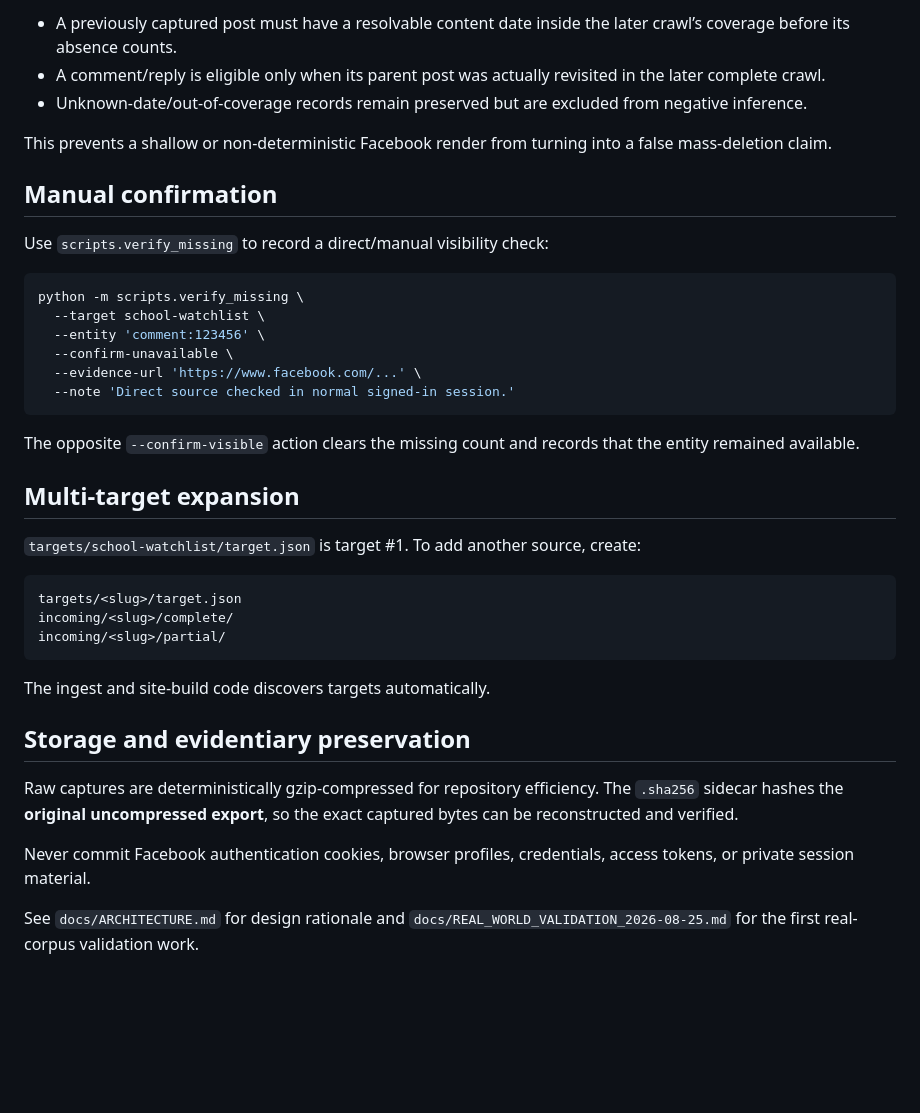
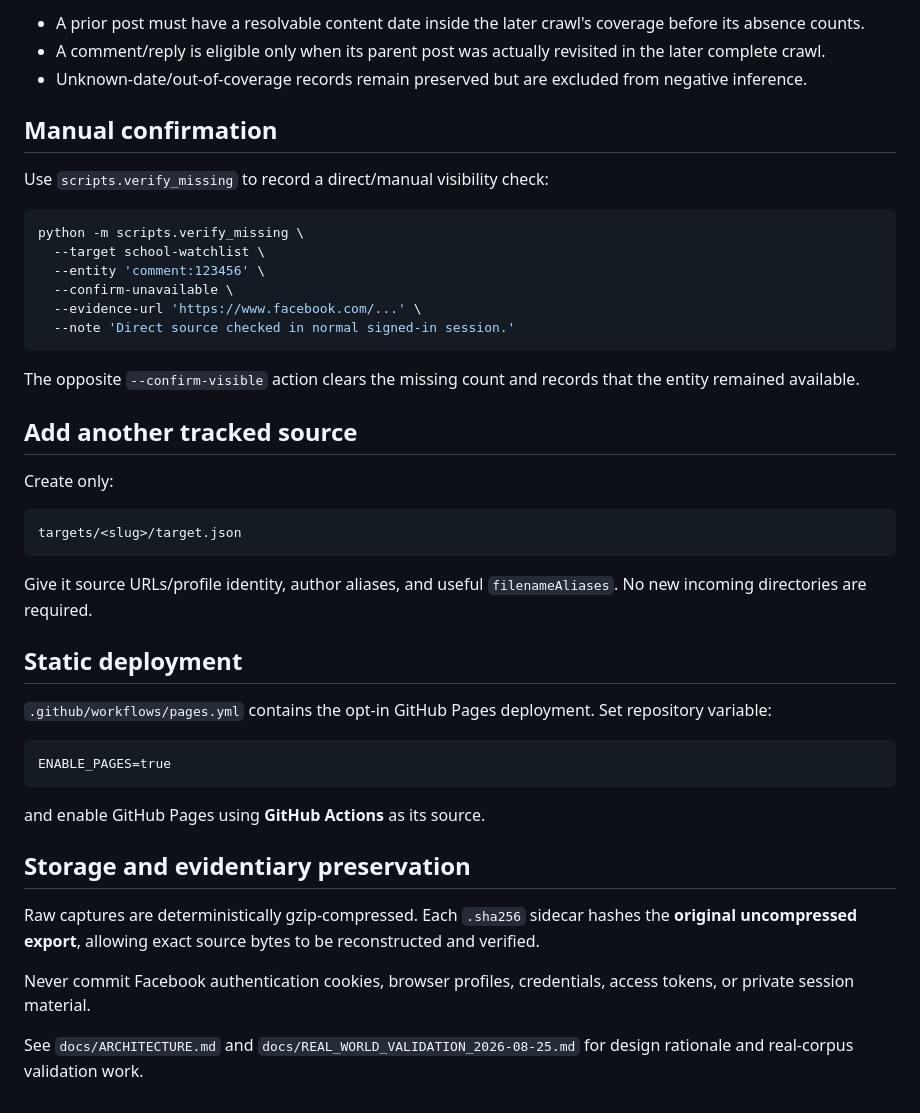
Before and after one commit to Erross/FHSD_Transparency_app, a Markdown page: README.md, the part around one of its changes. GitHub-like rendering; blank space fills up the shorter version.

````diff
--- a/README.md
+++ b/README.md
@@ -147,9 +151,7 @@ For date-limited complete crawls, the archive scopes missing detection to the de
 
-- A previously captured post must have a resolvable content date inside the later crawl’s coverage before its absence counts.
+- A prior post must have a resolvable content date inside the later crawl's coverage before its absence counts.
 - A comment/reply is eligible only when its parent post was actually revisited in the later complete crawl.
 - Unknown-date/out-of-coverage records remain preserved but are excluded from negative inference.
-
-This prevents a shallow or non-deterministic Facebook render from turning into a false mass-deletion claim.
 
 ## Manual confirmation
 
@@ -166,22 +168,30 @@ python -m scripts.verify_missing \
 
 The opposite `--confirm-visible` action clears the missing count and records that the entity remained available.
 
-## Multi-target expansion
+## Add another tracked source
 
-`targets/school-watchlist/target.json` is target #1. To add another source, create:
+Create only:
 
 ```text
 targets/<slug>/target.json
-incoming/<slug>/complete/
-incoming/<slug>/partial/
 ```
 
-The ingest and site-build code discovers targets automatically.
+Give it source URLs/profile identity, author aliases, and useful `filenameAliases`. No new incoming directories are required.
+
+## Static deployment
+
+`.github/workflows/pages.yml` contains the opt-in GitHub Pages deployment. Set repository variable:
+
+```text
+ENABLE_PAGES=true
+```
+
+and enable GitHub Pages using **GitHub Actions** as its source.
 
 ## Storage and evidentiary preservation
 
-Raw captures are deterministically gzip-compressed for repository efficiency. The `.sha256` sidecar hashes the **original uncompressed export**, so the exact captured bytes can be reconstructed and verified.
+Raw captures are deterministically gzip-compressed. Each `.sha256` sidecar hashes the **original uncompressed export**, allowing exact source bytes to be reconstructed and verified.
 
 Never commit Facebook authentication cookies, browser profiles, credentials, access tokens, or private session material.
 
-See `docs/ARCHITECTURE.md` for design rationale and `docs/REAL_WORLD_VALIDATION_2026-08-25.md` for the first real-corpus validation work.
+See `docs/ARCHITECTURE.md` and `docs/REAL_WORLD_VALIDATION_2026-08-25.md` for design rationale and real-corpus validation work.
````
Also changed, not shown: other parts of README.md (+70 -66 lines).
